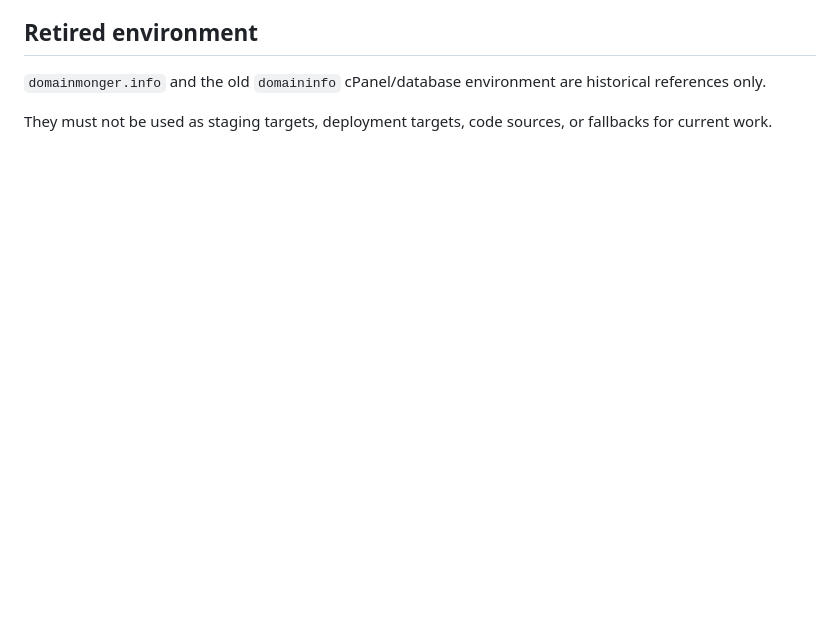
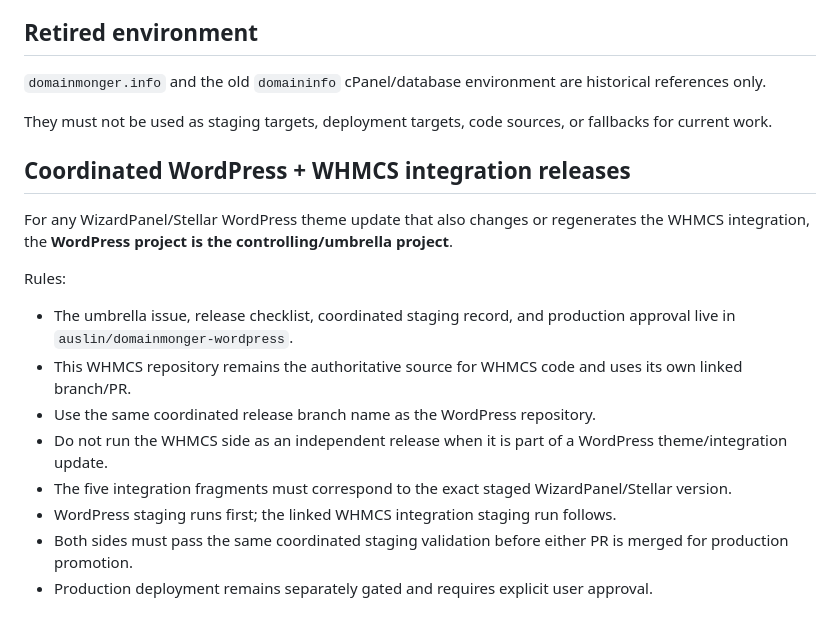
Before and after one commit to auslin/domainmonger-whmcs, a Markdown page: DEPLOYMENT.md, the part around the change. Drawn GitHub-style; blank space fills up the shorter version.

Commit message:
Make WordPress project the coordinated integration release owner

```diff
--- a/DEPLOYMENT.md
+++ b/DEPLOYMENT.md
@@ -201,3 +201,19 @@ Do not modify `stellar-software-integration-whmcs/integration` unless that integ
 `domainmonger.info` and the old `domaininfo` cPanel/database environment are historical references only.
 
 They must not be used as staging targets, deployment targets, code sources, or fallbacks for current work.
+
+
+## Coordinated WordPress + WHMCS integration releases
+
+For any WizardPanel/Stellar WordPress theme update that also changes or regenerates the WHMCS integration, the **WordPress project is the controlling/umbrella project**.
+
+Rules:
+
+- The umbrella issue, release checklist, coordinated staging record, and production approval live in `auslin/domainmonger-wordpress`.
+- This WHMCS repository remains the authoritative source for WHMCS code and uses its own linked branch/PR.
+- Use the same coordinated release branch name as the WordPress repository.
+- Do not run the WHMCS side as an independent release when it is part of a WordPress theme/integration update.
+- The five integration fragments must correspond to the exact staged WizardPanel/Stellar version.
+- WordPress staging runs first; the linked WHMCS integration staging run follows.
+- Both sides must pass the same coordinated staging validation before either PR is merged for production promotion.
+- Production deployment remains separately gated and requires explicit user approval.
```
